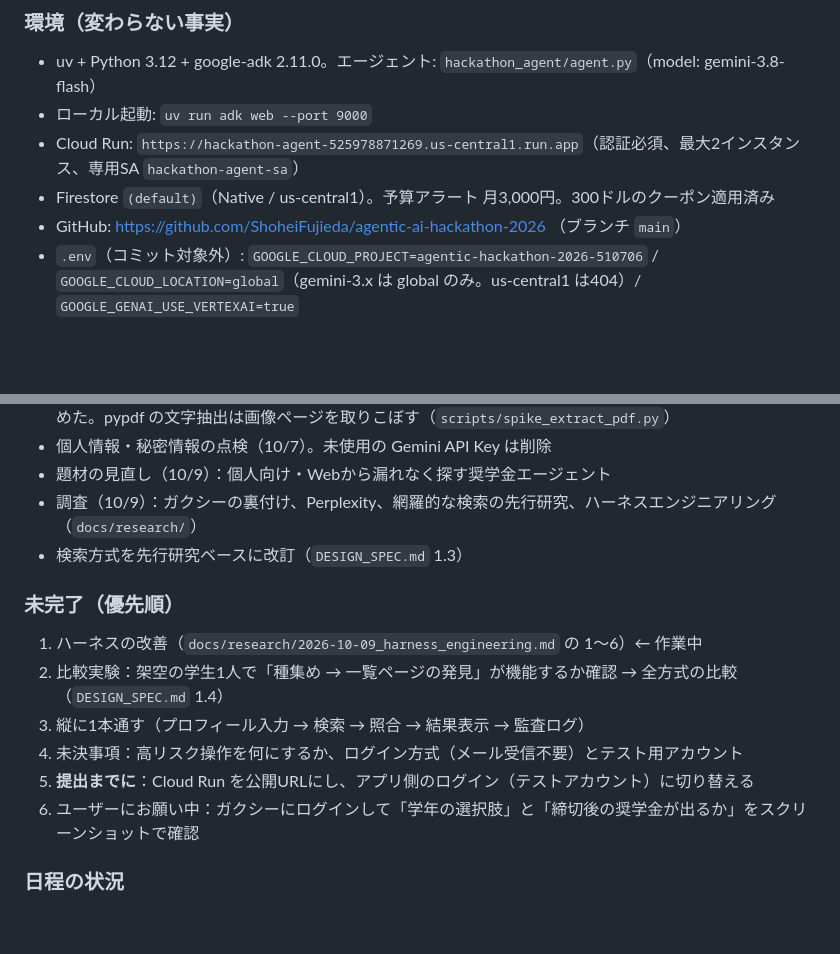
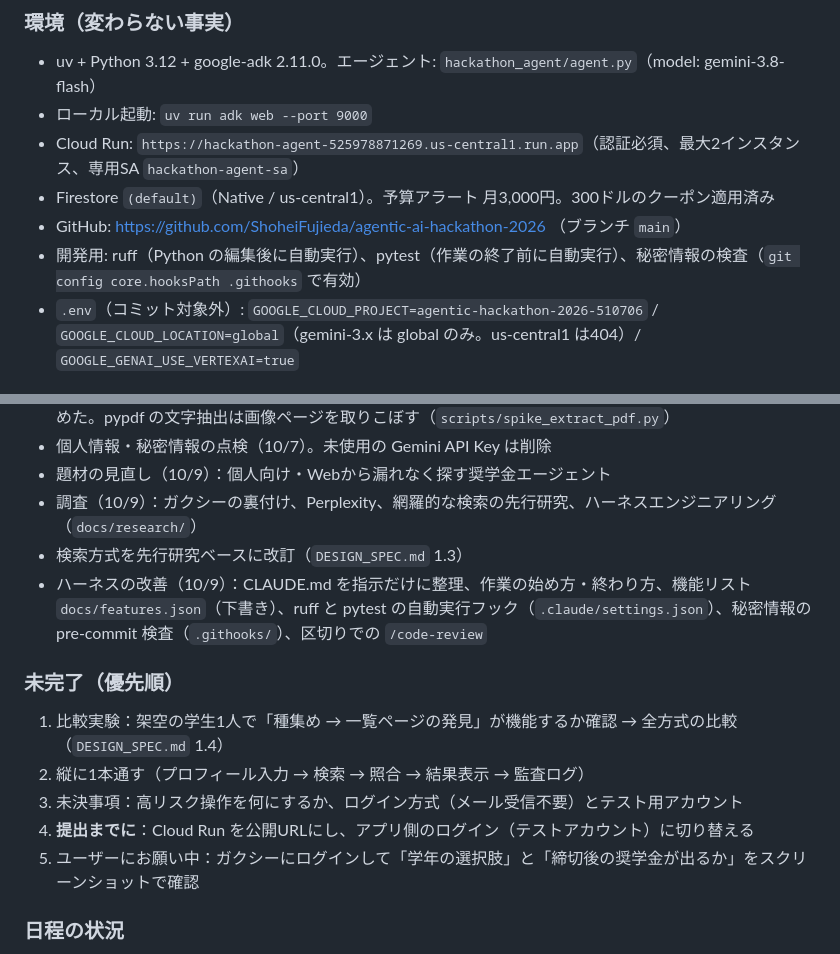
Before and after one commit to ShoheiFujieda/agentic-ai-hackathon-2026, a Markdown page: docs/progress.md, 2 parts joined by grey strips. Rendered like a GitHub page; blank space fills up the shorter version.

Commit message:
区切りでのコードレビューのルールを追加し、進捗を更新
Co-Authored-By: Claude Opus 5.5 <noreply@anthropic.com>

```diff
--- a/docs/progress.md
+++ b/docs/progress.md
@@ -10,6 +10,7 @@
 - Cloud Run: `https://hackathon-agent-525978871269.us-central1.run.app`（認証必須、最大2インスタンス、専用SA `hackathon-agent-sa`）
 - Firestore `(default)`（Native / us-central1）。予算アラート 月3,000円。300ドルのクーポン適用済み
 - GitHub: https://github.com/ShoheiFujieda/agentic-ai-hackathon-2026 （ブランチ `main`）
+- 開発用: ruff（Python の編集後に自動実行）、pytest（作業の終了前に自動実行）、秘密情報の検査（`git config core.hooksPath .githooks` で有効）
 - `.env`（コミット対象外）: `GOOGLE_CLOUD_PROJECT=agentic-hackathon-2026-510706` / `GOOGLE_CLOUD_LOCATION=global`（gemini-3.x は global のみ。us-central1 は404）/ `GOOGLE_GENAI_USE_VERTEXAI=true`
 
 ### 完了済み
@@ -19,14 +20,14 @@
 - 題材の見直し（10/9）：個人向け・Webから漏れなく探す奨学金エージェント
 - 調査（10/9）：ガクシーの裏付け、Perplexity、網羅的な検索の先行研究、ハーネスエンジニアリング（`docs/research/`）
 - 検索方式を先行研究ベースに改訂（`DESIGN_SPEC.md` 1.3）
+- ハーネスの改善（10/9）：CLAUDE.md を指示だけに整理、作業の始め方・終わり方、機能リスト `docs/features.json`（下書き）、ruff と pytest の自動実行フック（`.claude/settings.json`）、秘密情報の pre-commit 検査（`.githooks/`）、区切りでの `/code-review`
 
 ### 未完了（優先順）
-1. ハーネスの改善（`docs/research/2026-10-09_harness_engineering.md` の 1〜6）← 作業中
-2. 比較実験：架空の学生1人で「種集め → 一覧ページの発見」が機能するか確認 → 全方式の比較（`DESIGN_SPEC.md` 1.4）
-3. 縦に1本通す（プロフィール入力 → 検索 → 照合 → 結果表示 → 監査ログ）
-4. 未決事項：高リスク操作を何にするか、ログイン方式（メール受信不要）とテスト用アカウント
-5. **提出までに**：Cloud Run を公開URLにし、アプリ側のログイン（テストアカウント）に切り替える
-6. ユーザーにお願い中：ガクシーにログインして「学年の選択肢」と「締切後の奨学金が出るか」をスクリーンショットで確認
+1. 比較実験：架空の学生1人で「種集め → 一覧ページの発見」が機能するか確認 → 全方式の比較（`DESIGN_SPEC.md` 1.4）
+2. 縦に1本通す（プロフィール入力 → 検索 → 照合 → 結果表示 → 監査ログ）
+3. 未決事項：高リスク操作を何にするか、ログイン方式（メール受信不要）とテスト用アカウント
+4. **提出までに**：Cloud Run を公開URLにし、アプリ側のログイン（テストアカウント）に切り替える
+5. ユーザーにお願い中：ガクシーにログインして「学年の選択肢」と「締切後の奨学金が出るか」をスクリーンショットで確認
 
 ### 日程の状況
 - 当初の日程より約1日遅れ（10/8 は作業なし、10/9 は調査と設計の見直し）。10/12 の機能凍結は維持する
```
Also changed, not shown: CLAUDE.md (+1 -0 lines).
